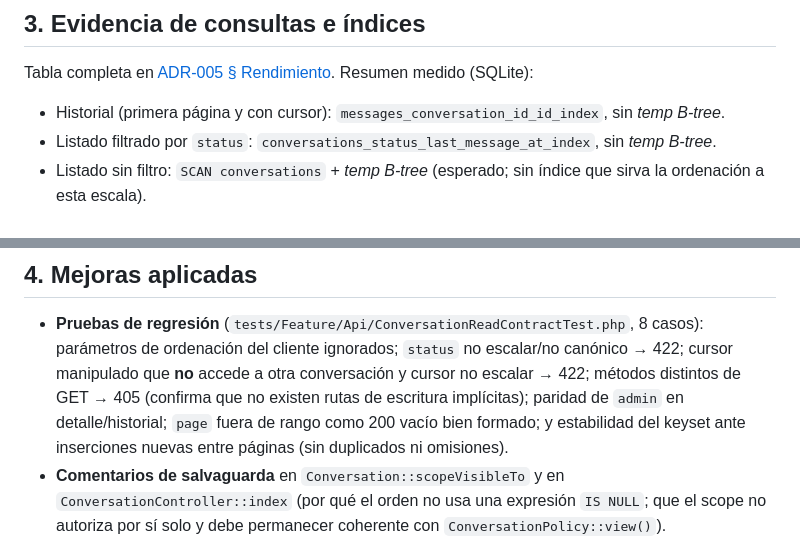
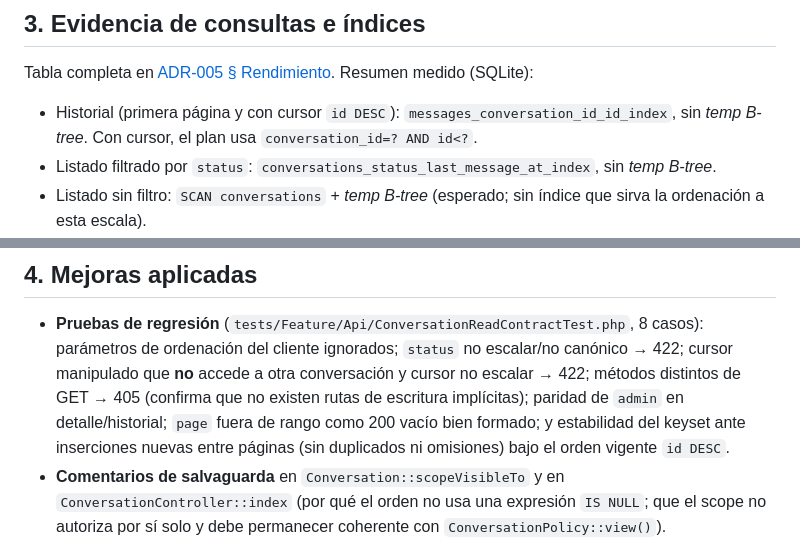
Before and after one commit to Jostcuro/PositiveApp, a Markdown page: docs/testing/t06b-read-api-audit.md, 2 parts joined by grey strips. Rendered like a GitHub page.

Commit message:
docs: precisar el orden id DESC en la auditoría T06B

```diff
--- a/docs/testing/t06b-read-api-audit.md
+++ b/docs/testing/t06b-read-api-audit.md
@@ -36,7 +36,8 @@ Método:
 Tabla completa en [ADR-005 § Rendimiento](../decisions/ADR-005-read-api-conversations-messages.md).
 Resumen medido (SQLite):
 
-- Historial (primera página y con cursor): `messages_conversation_id_id_index`, sin *temp B-tree*.
+- Historial (primera página y con cursor `id DESC`): `messages_conversation_id_id_index`, sin *temp B-tree*.
+  Con cursor, el plan usa `conversation_id=? AND id<?`.
 - Listado filtrado por `status`: `conversations_status_last_message_at_index`, sin *temp B-tree*.
 - Listado sin filtro: `SCAN conversations` + *temp B-tree* (esperado; sin índice que sirva la
   ordenación a esta escala).
@@ -54,7 +55,8 @@ Resumen medido (SQLite):
   cursor manipulado que **no** accede a otra conversación y cursor no escalar → 422; métodos
   distintos de GET → 405 (confirma que no existen rutas de escritura implícitas); paridad de
   `admin` en detalle/historial; `page` fuera de rango como 200 vacío bien formado; y estabilidad
-  del keyset ante inserciones nuevas entre páginas (sin duplicados ni omisiones).
+  del keyset ante inserciones nuevas entre páginas (sin duplicados ni omisiones) bajo el orden
+  vigente `id DESC`.
 - **Comentarios de salvaguarda** en `Conversation::scopeVisibleTo` y en `ConversationController::index`
   (por qué el orden no usa una expresión `IS NULL`; que el scope no autoriza por sí solo y debe
   permanecer coherente con `ConversationPolicy::view()`).
```
